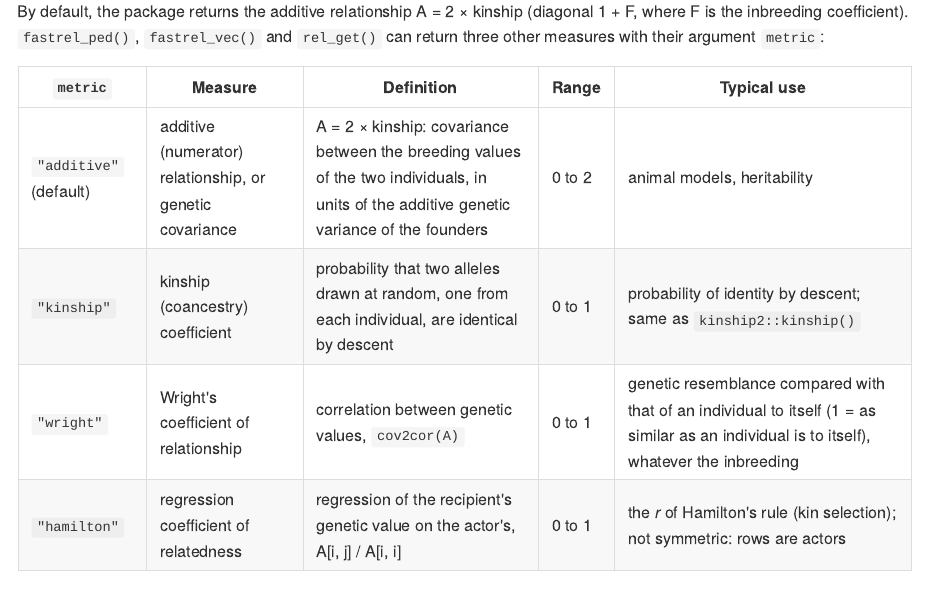
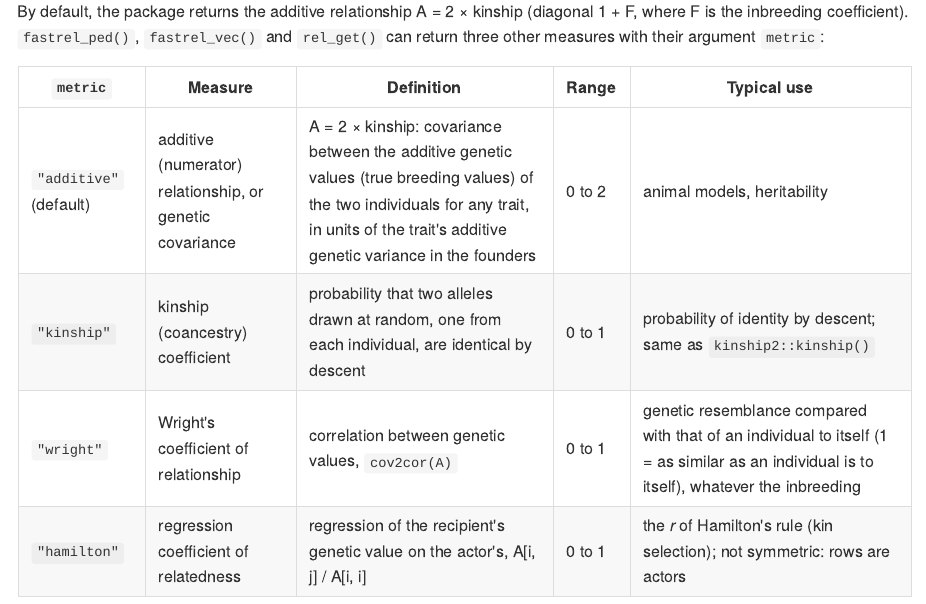
Before and after one commit to courtiol/fastrel, an R Markdown document (README.Rmd): the page in a window 1100 px wide, from 2610 px down. The pictures show the output file README.md that the author committed with the source, drawn offline in the style of GitHub.

Commit message:
Genetic covariance: for any trait, between true breeding values
Co-Authored-By: Claude Opus 5.5 <noreply@anthropic.com>
Claude-Session: https://claude.ai/code/session_01NQ6y5icRHTMZVdtVLur3Nk

```diff
--- a/README.Rmd
+++ b/README.Rmd
@@ -104,7 +104,7 @@
 
 | `metric` | Measure | Definition | Range | Typical use |
 |---|---|---|---|---|
-| `"additive"` (default) | additive (numerator) relationship, or genetic covariance | A = 2 × kinship: covariance between the breeding values of the two individuals, in units of the additive genetic variance of the founders | 0 to 2 | animal models, heritability |
+| `"additive"` (default) | additive (numerator) relationship, or genetic covariance | A = 2 × kinship: covariance between the additive genetic values (true breeding values) of the two individuals for any trait, in units of the trait's additive genetic variance in the founders | 0 to 2 | animal models, heritability |
 | `"kinship"` | kinship (coancestry) coefficient | probability that two alleles drawn at random, one from each individual, are identical by descent | 0 to 1 | probability of identity by descent; same as `kinship2::kinship()` |
 | `"wright"` | Wright's coefficient of relationship | correlation between genetic values, `cov2cor(A)` | 0 to 1 | genetic resemblance compared with that of an individual to itself (1 = as similar as an individual is to itself), whatever the inbreeding |
 | `"hamilton"` | regression coefficient of relatedness | regression of the recipient's genetic value on the actor's, A[i, j] / A[i, i] | 0 to 1 | the *r* of Hamilton's rule (kin selection); not symmetric: rows are actors |
```
Also changed, not shown: R/metrics.R (+7 -5 lines), README.md, 2 other files.
